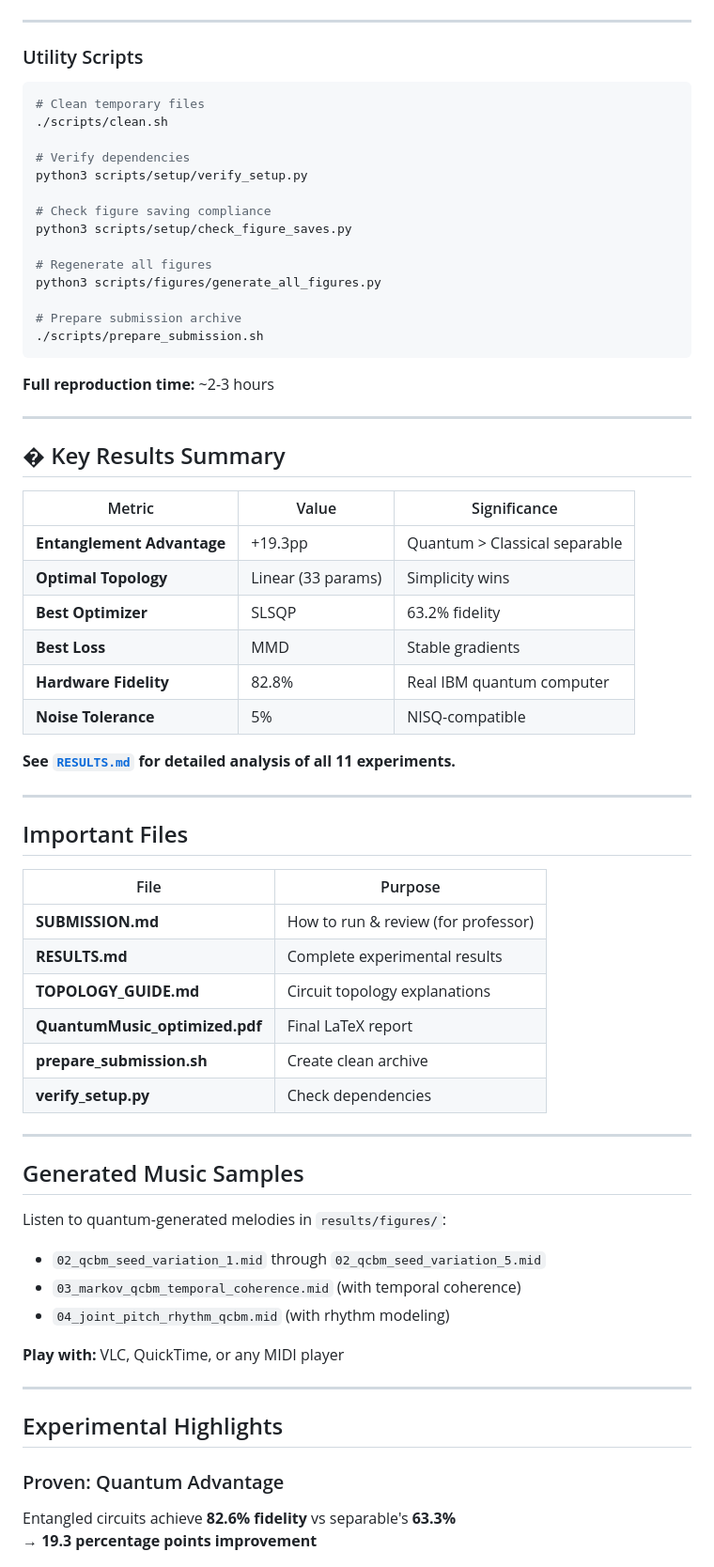
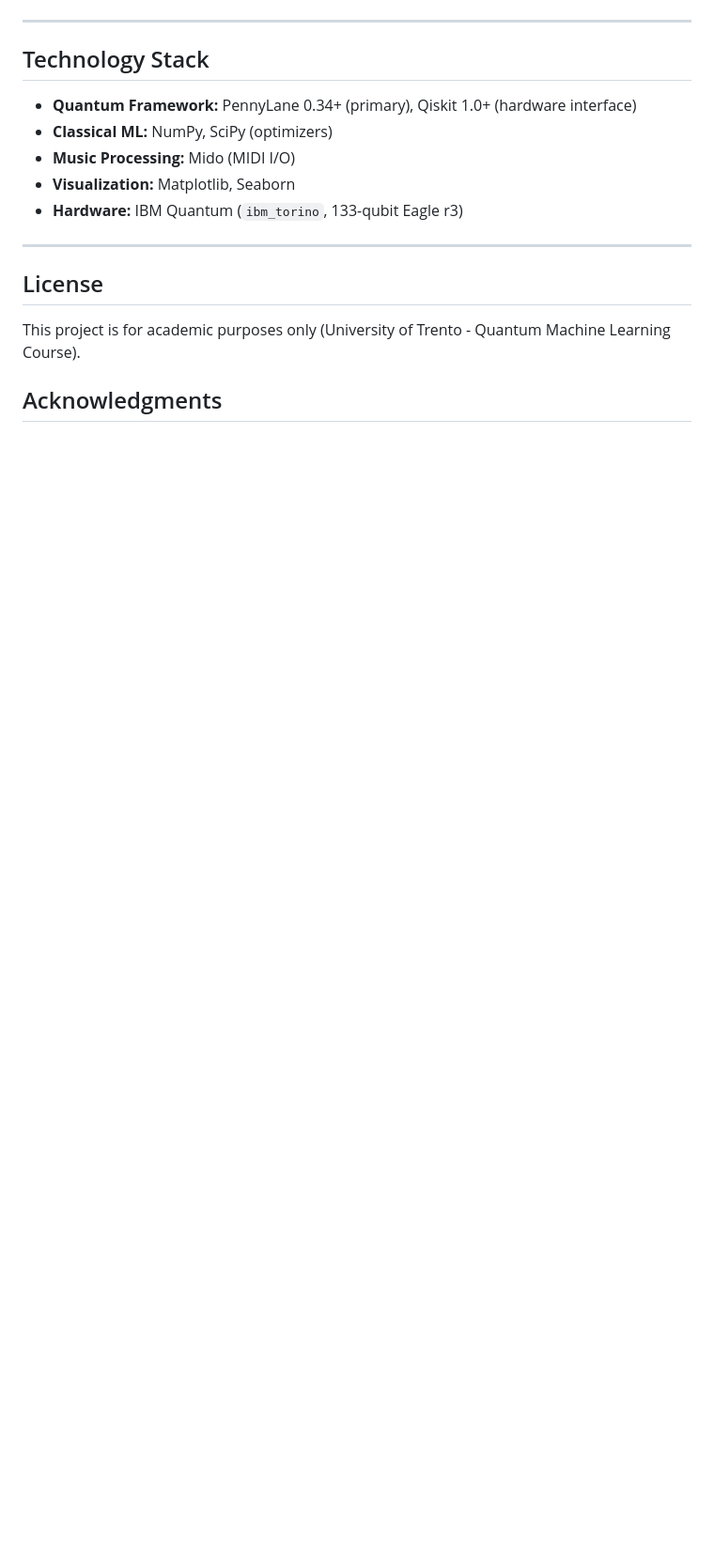
Before and after one commit to JKORRA/QuantumMachineLearning, a Markdown page: README.md, the part around one of its changes. Shown at 94% size. Rendered like a GitHub page; blank space fills up the shorter version.

````diff
--- a/README.md
+++ b/README.md
@@ -166,70 +127,19 @@ jupyter notebook notebooks/01_data_exploration.ipynb
 
 ---
 
-### Utility Scripts
+## Technology Stack
 
-```bash
-# Clean temporary files
-./scripts/clean.sh
-
-# Verify dependencies
-python3 scripts/setup/verify_setup.py
-
-# Check figure saving compliance
-python3 scripts/setup/check_figure_saves.py
-
-# Regenerate all figures
-python3 scripts/figures/generate_all_figures.py
-
-# Prepare submission archive
-./scripts/prepare_submission.sh
-```
-**Full reproduction time:** ~2-3 hours
+- **Quantum Framework:** PennyLane 0.34+ (primary), Qiskit 1.0+ (hardware interface)
+- **Classical ML:** NumPy, SciPy (optimizers)
+- **Music Processing:** Mido (MIDI I/O)
+- **Visualization:** Matplotlib, Seaborn
+- **Hardware:** IBM Quantum (`ibm_torino`, 133-qubit Eagle r3)
 
 ---
 
-## � Key Results Summary
+## License
 
-| Metric | Value | Significance |
-|--------|-------|--------------|
-| **Entanglement Advantage** | +19.3pp | Quantum > Classical separable |
-| **Optimal Topology** | Linear (33 params) | Simplicity wins |
-| **Best Optimizer** | SLSQP | 63.2% fidelity |
-| **Best Loss** | MMD | Stable gradients |
-| **Hardware Fidelity** | 82.8% | Real IBM quantum computer |
-| **Noise Tolerance** | 5% | NISQ-compatible |
+This project is for academic purposes only (University of Trento - Quantum Machine Learning Course).
 
-**See [`RESULTS.md`](RESULTS.md) for detailed analysis of all 11 experiments.**
+## Acknowledgments
 
----
-
-##  Important Files
-
-| File | Purpose |
-|------|---------|
-| **SUBMISSION.md** |  How to run & review (for professor) |
-| **RESULTS.md** |  Complete experimental results |
-| **TOPOLOGY_GUIDE.md** |  Circuit topology explanations |
-| **QuantumMusic_optimized.pdf** |  Final LaTeX report |
-| **prepare_submission.sh** |  Create clean archive |
-| **verify_setup.py** |  Check dependencies |
-
----
-
-##  Generated Music Samples
-
-Listen to quantum-generated melodies in `results/figures/`:
-- `02_qcbm_seed_variation_1.mid` through `02_qcbm_seed_variation_5.mid`
-- `03_markov_qcbm_temporal_coherence.mid` (with temporal coherence)
-- `04_joint_pitch_rhythm_qcbm.mid` (with rhythm modeling)
-
-**Play with:** VLC, QuickTime, or any MIDI player
-
----
-
-##  Experimental Highlights
-
-###  Proven: Quantum Advantage
-Entangled circuits achieve **82.6% fidelity** vs separable's **63.3%**
-→ **19.3 percentage points improvement**
-
````
Also changed, not shown: other parts of README.md (+57 -139 lines).
